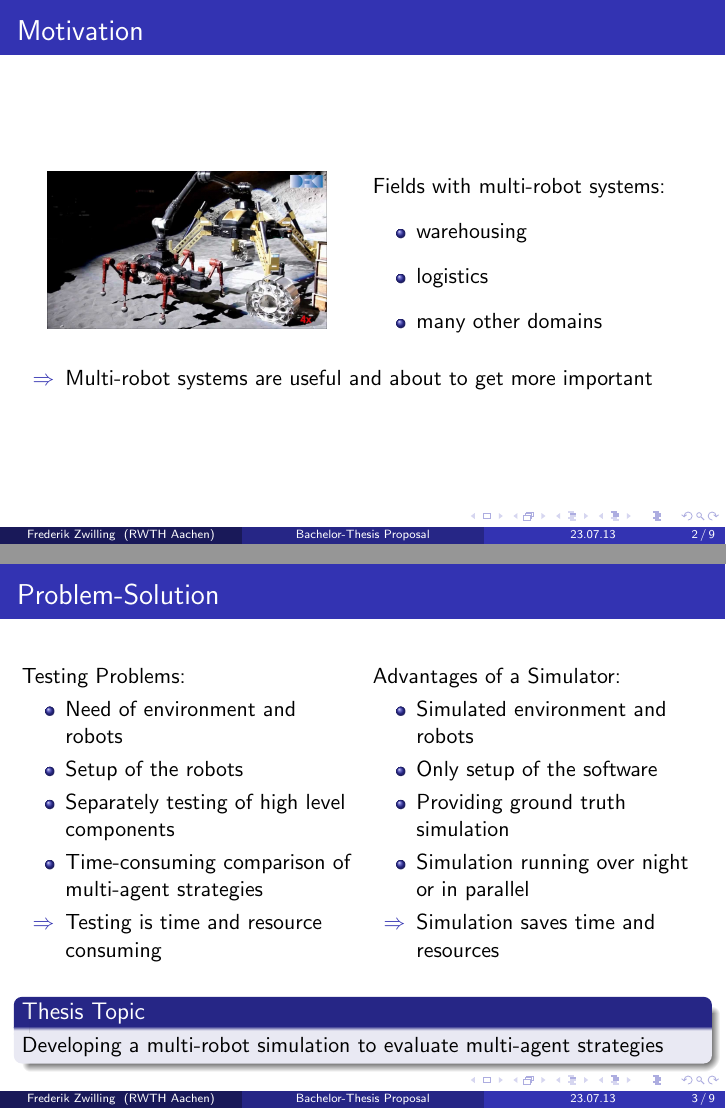
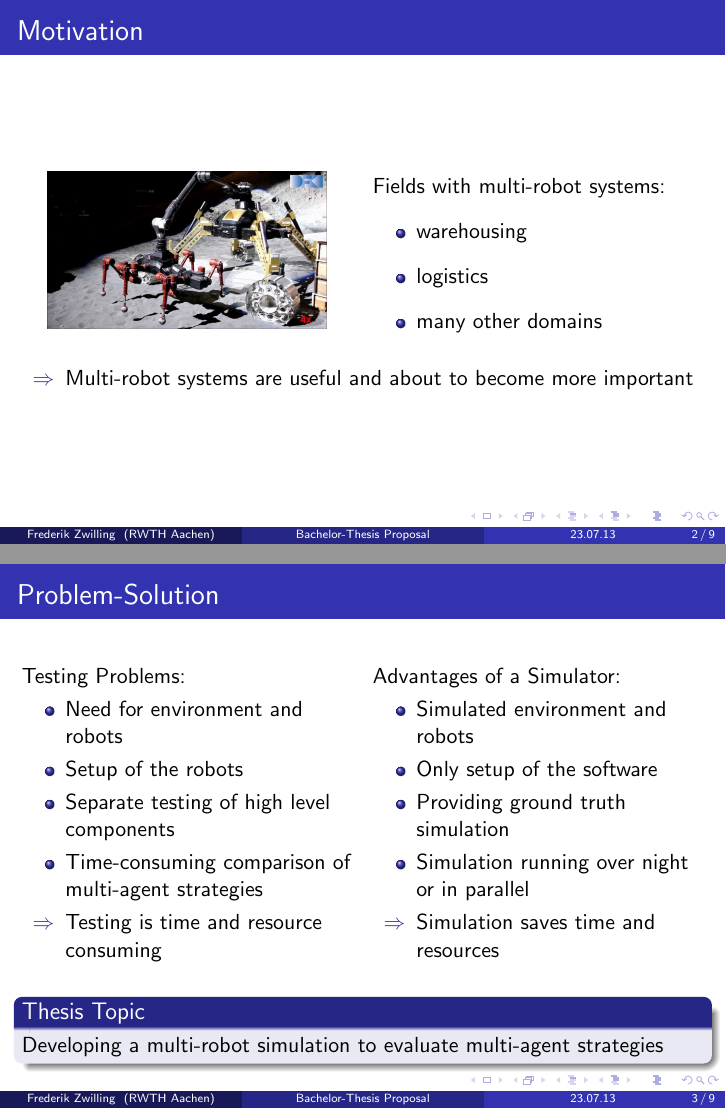
Before and after one commit to zwilling/BA-Proposal-GazeboSim, LaTeX slides (Presentation/slides.tex): pages 5 and 10 of 24, joined at a grey line. Compiled offline with pdfLaTeX.

Commit message:
Presentation: fixed typos + added highlighting in Backup

```diff
--- a/Presentation/slides.tex
+++ b/Presentation/slides.tex
@@ -47,7 +47,7 @@ Fields with multi-robot systems:
 \end{multicols}
 \pause \pause \pause
 \begin{itemize}
-\item[$\Rightarrow$] Multi-robot systems are useful and about to get more important
+\item[$\Rightarrow$] Multi-robot systems are useful and about to become more important
 \end{itemize}
 \end{frame}
 
@@ -56,9 +56,9 @@ Fields with multi-robot systems:
 \begin{multicols}{2}
 Testing Problems:
 \begin{itemize}
-\item Need of environment and robots
+\item Need for environment and robots
 \item Setup of the robots  %Effort scaleing with number of robots
-\item Separately testing of high level components
+\item Separate testing of high level components
 %\item Effort scaling with the number of robots
 \item Time-consuming comparison of multi-agent strategies
 \pause
```
Also changed, not shown: 1 other file.
